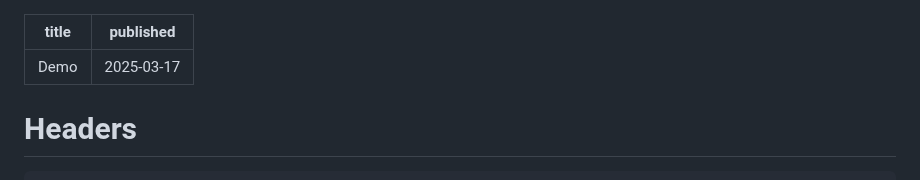
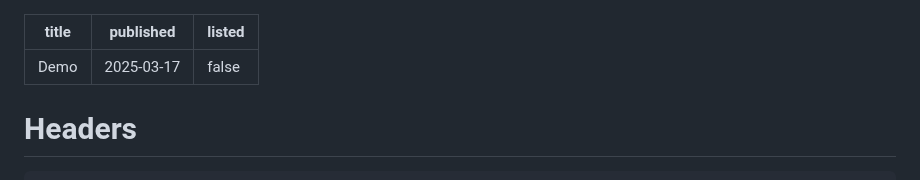
Before and after one commit to fjsnow/fjsn.io, a Markdown page: public/posts/demo.md, the part around the change. Rendered like a GitHub page.

Commit message:
Reunlist demo listing

```diff
--- a/public/posts/demo.md
+++ b/public/posts/demo.md
@@ -1,6 +1,7 @@
 ---
 title: 'Demo'
 published: '2025-03-17'
+listed: false
 ---
 
 # Headers
```
